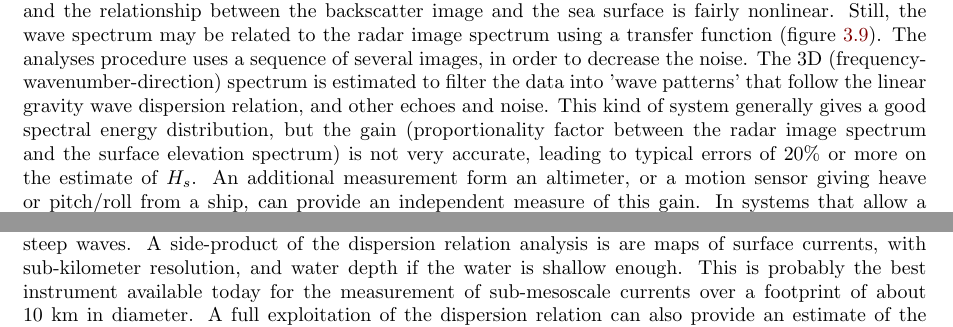
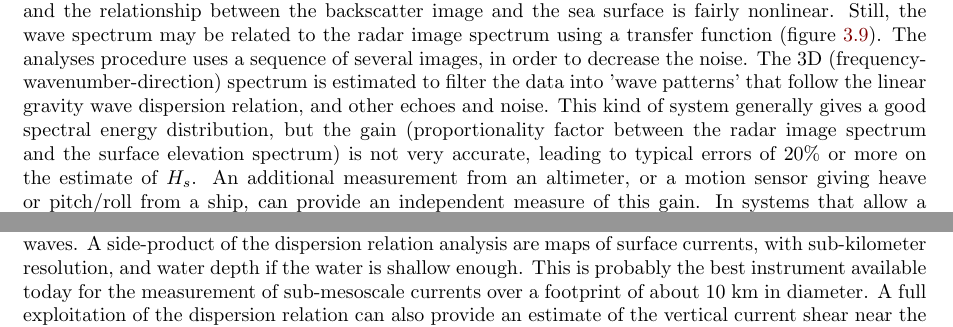
Before and after one commit to ardhuin/waves_in_geosciences, a LaTeX thesis (part1and2.tex, which reads ch_measurement.tex): two parts of page 48 of 241, joined at a grey line, cut so that both start at the same text. Compiled offline with pdfLaTeX.

Commit message:
Typo correction

```diff
--- a/ch_measurement.tex
+++ b/ch_measurement.tex
@@ -515,10 +515,10 @@ a sequence of several images, in order to decrease the noise. The 3D (frequency-
 the linear gravity wave dispersion relation, and other echoes and noise. This kind of system generally
 gives a good spectral energy distribution, but the gain (proportionality factor between the radar image spectrum
 and the surface elevation spectrum) is not very accurate,  leading to typical errors of 20\% or more on the estimate of $H_s$.
-An additional measurement form an altimeter, or a motion sensor giving heave or pitch/roll from a ship, can provide an independent
+An additional measurement from an altimeter, or a motion sensor giving heave or pitch/roll from a ship, can provide an independent
 measure of this gain. In systems that allow a measurement of the Doppler signal \citep[e.g.][]{Farquharson&al.2005}, the orbital velocities may be measured, but the radar really
 measures the velocities of scatterers which -- at this incidence -- contains also the phase velocities of steep waves.
-A side-product of the dispersion relation analysis is are maps of surface currents, with sub-kilometer resolution, and water depth if the water is shallow enough.  This is probably the best instrument available today  for the measurement of sub-mesoscale currents over a footprint of about 10~km in diameter. A full exploitation of the dispersion relation can also provide an estimate of the vertical current shear near the surface \citep{Lund&al.2015}.
+A side-product of the dispersion relation analysis are maps of surface currents, with sub-kilometer resolution, and water depth if the water is shallow enough.  This is probably the best instrument available today  for the measurement of sub-mesoscale currents over a footprint of about 10~km in diameter. A full exploitation of the dispersion relation can also provide an estimate of the vertical current shear near the surface \citep{Lund&al.2015}.
 
 \subsection{Surface wave radar}
 An extreme case of grazing angle occurs when the radar waves propagate along the surface. This kind of propagation is possible
```
